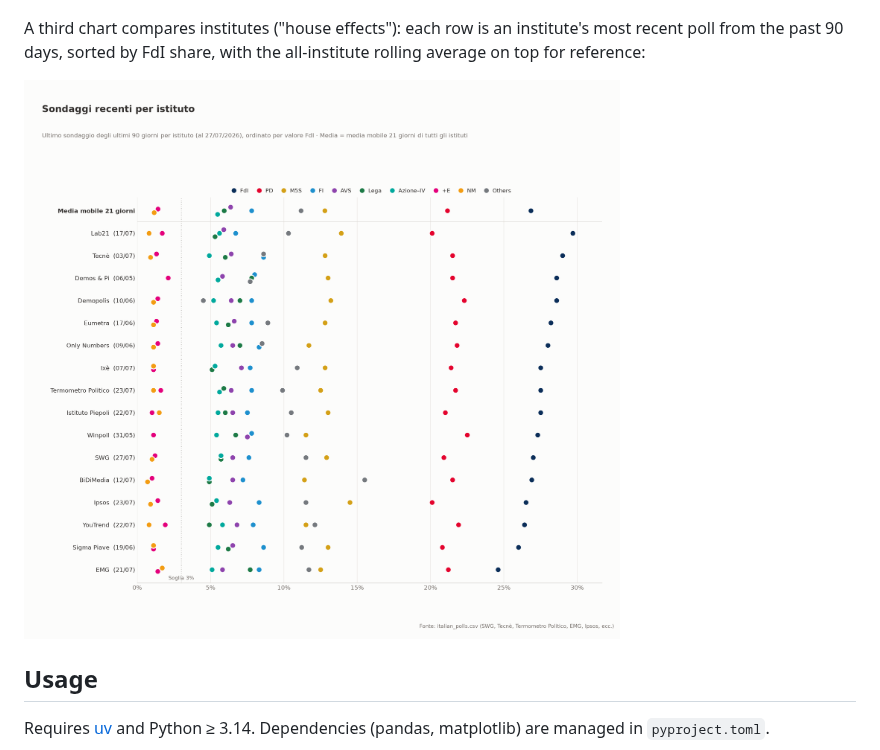
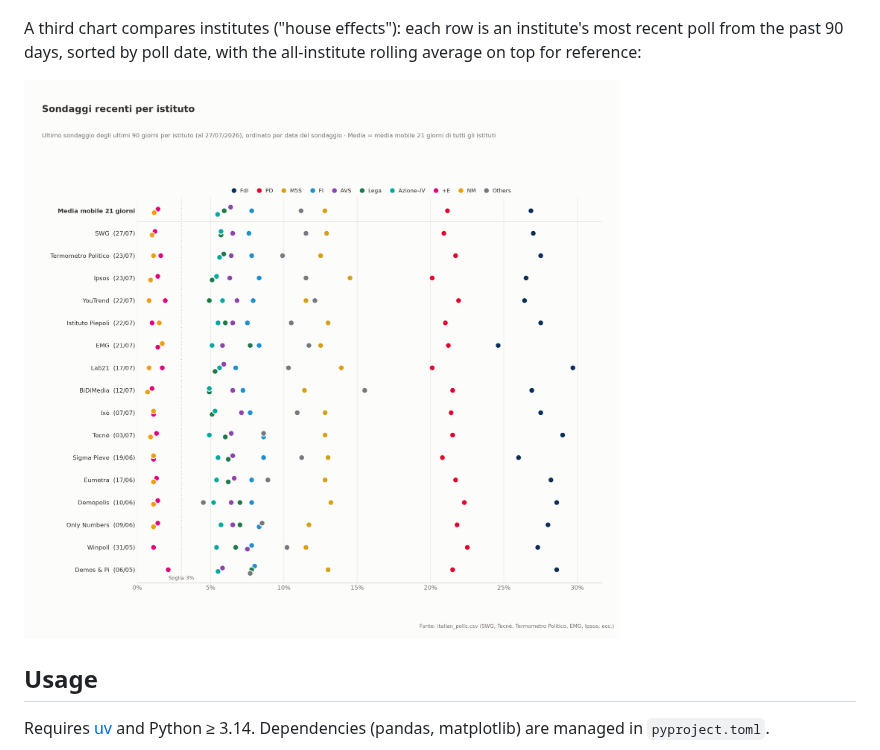
Before and after one commit to agoldhammer/ItalPolls, a Markdown page: README.md, the part around the change. Drawn GitHub-style; pictures changed too: italian_polls_institutes.png.

```diff
--- a/README.md
+++ b/README.md
@@ -12,7 +12,7 @@ A second chart zooms in on just the last 12 months:
 ![Polls from the last 12 months](italian_polls_recent.png)
 
 A third chart compares institutes ("house effects"): each row is an
-institute's most recent poll from the past 90 days, sorted by FdI share, with
+institute's most recent poll from the past 90 days, sorted by poll date, with
 the all-institute rolling average on top for reference:
 
 ![Poll results by institute](italian_polls_institutes.png)
```
Also changed, not shown: 1 other file.
